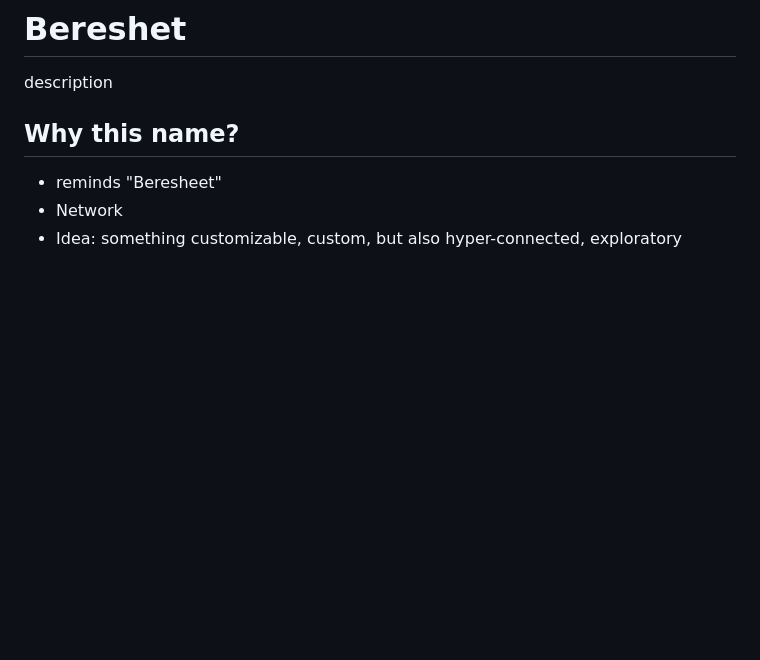
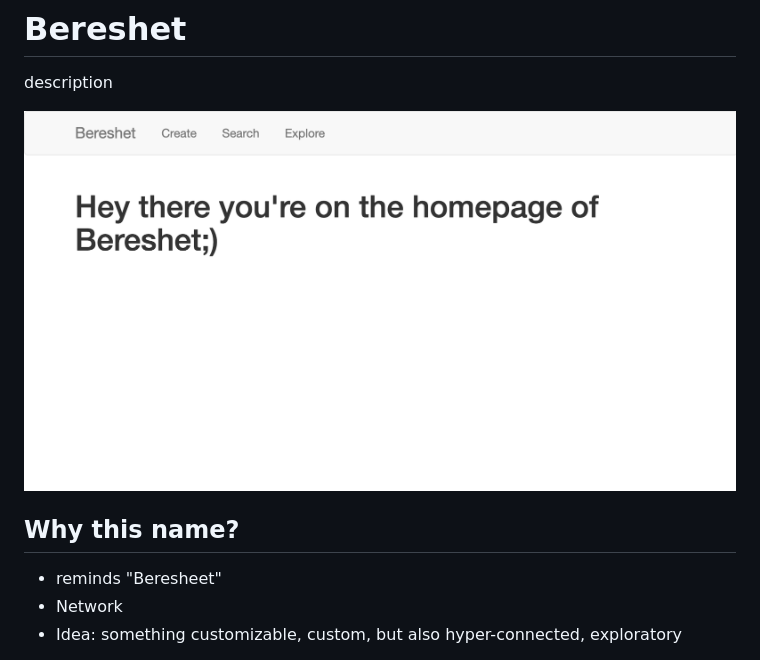
Before and after one commit to shoshijak/bereshet, a Markdown page: README.md, the part around the change printed below. GitHub-like rendering; pictures changed too: docs/Screenshot-Homepage.png (added); blank space fills up the shorter version.

Commit message:
README: add screenshot and minor syntax fixes

```diff
--- a/README.md
+++ b/README.md
@@ -4,7 +4,10 @@
 
 description
 
+![Bereshet Homepage Screenshot](docs/Screenshot-Homepage.png)
+
 ## Why this name?
+
 - reminds "Beresheet"
 - Network
 - Idea: something customizable, custom, but also hyper-connected, exploratory
```
Also changed, not shown: other parts of README.md (+2 -1 lines).
